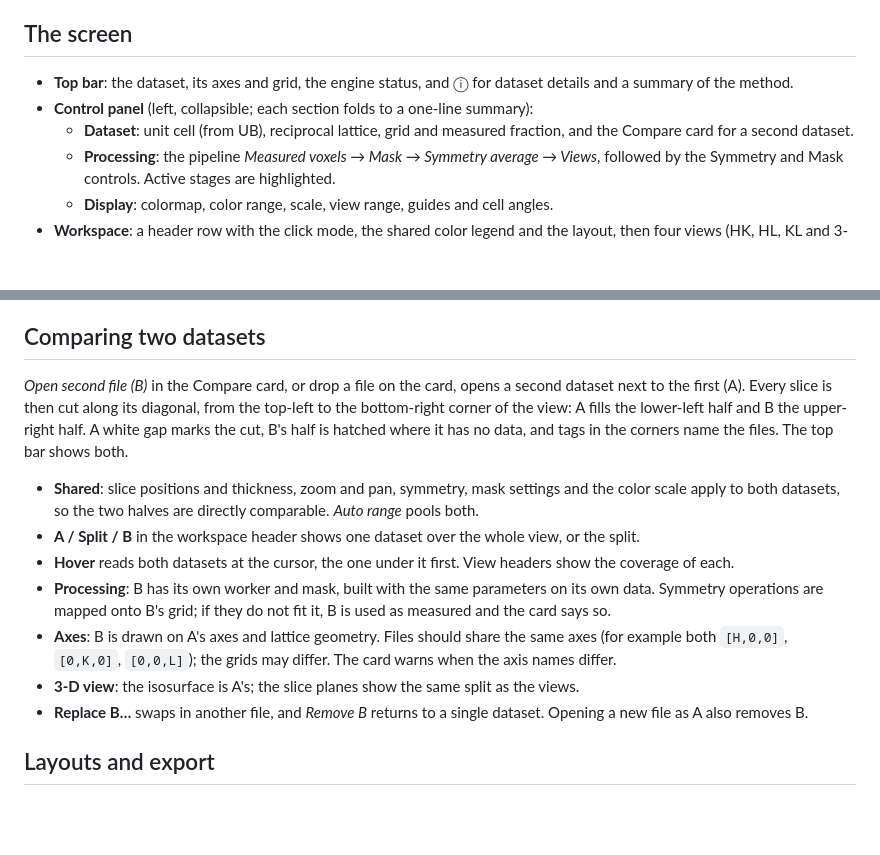
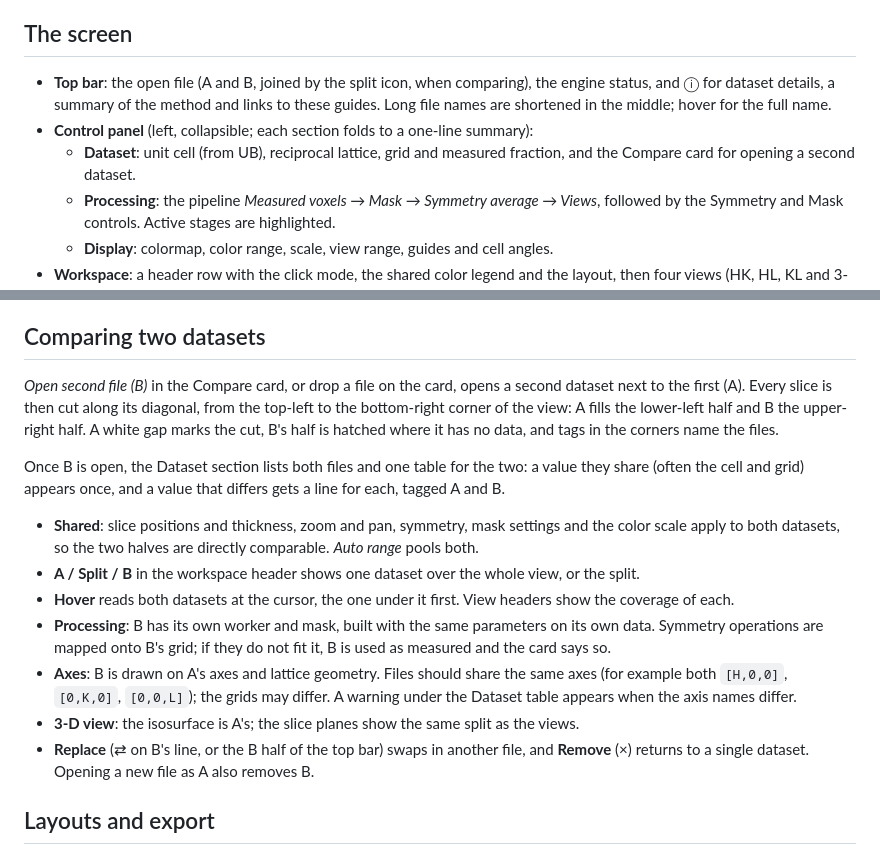
Before and after one commit to drthyang/neutron-nexus-viewer, a Markdown page: docs/USER_GUIDE.md, 2 parts joined by grey strips. Rendered like a GitHub page; blank space fills up the shorter version.

```diff
--- a/docs/USER_GUIDE.md
+++ b/docs/USER_GUIDE.md
@@ -20,9 +20,9 @@ The histogram is held in memory as float32. A 401³ volume needs about 260 MB an
 
 ## The screen
 
-- **Top bar**: the dataset, its axes and grid, the engine status, and ⓘ for dataset details and a summary of the method.
+- **Top bar**: the open file (A and B, joined by the split icon, when comparing), the engine status, and ⓘ for dataset details, a summary of the method and links to these guides. Long file names are shortened in the middle; hover for the full name.
 - **Control panel** (left, collapsible; each section folds to a one-line summary):
-  - **Dataset**: unit cell (from UB), reciprocal lattice, grid and measured fraction, and the Compare card for a second dataset.
+  - **Dataset**: unit cell (from UB), reciprocal lattice, grid and measured fraction, and the Compare card for opening a second dataset.
   - **Processing**: the pipeline *Measured voxels → Mask → Symmetry average → Views*, followed by the Symmetry and Mask controls. Active stages are highlighted.
   - **Display**: colormap, color range, scale, view range, guides and cell angles.
 - **Workspace**: a header row with the click mode, the shared color legend and the layout, then four views (HK, HL, KL and 3-D).
@@ -79,15 +79,17 @@ A transparent isosurface of the binned, symmetrized and masked volume, with the
 
 ## Comparing two datasets
 
-*Open second file (B)* in the Compare card, or drop a file on the card, opens a second dataset next to the first (A). Every slice is then cut along its diagonal, from the top-left to the bottom-right corner of the view: A fills the lower-left half and B the upper-right half. A white gap marks the cut, B's half is hatched where it has no data, and tags in the corners name the files. The top bar shows both.
+*Open second file (B)* in the Compare card, or drop a file on the card, opens a second dataset next to the first (A). Every slice is then cut along its diagonal, from the top-left to the bottom-right corner of the view: A fills the lower-left half and B the upper-right half. A white gap marks the cut, B's half is hatched where it has no data, and tags in the corners name the files.
+
+Once B is open, the Dataset section lists both files and one table for the two: a value they share (often the cell and grid) appears once, and a value that differs gets a line for each, tagged A and B.
 
 - **Shared**: slice positions and thickness, zoom and pan, symmetry, mask settings and the color scale apply to both datasets, so the two halves are directly comparable. *Auto range* pools both.
 - **A / Split / B** in the workspace header shows one dataset over the whole view, or the split.
 - **Hover** reads both datasets at the cursor, the one under it first. View headers show the coverage of each.
 - **Processing**: B has its own worker and mask, built with the same parameters on its own data. Symmetry operations are mapped onto B's grid; if they do not fit it, B is used as measured and the card says so.
-- **Axes**: B is drawn on A's axes and lattice geometry. Files should share the same axes (for example both `[H,0,0]`, `[0,K,0]`, `[0,0,L]`); the grids may differ. The card warns when the axis names differ.
+- **Axes**: B is drawn on A's axes and lattice geometry. Files should share the same axes (for example both `[H,0,0]`, `[0,K,0]`, `[0,0,L]`); the grids may differ. A warning under the Dataset table appears when the axis names differ.
 - **3-D view**: the isosurface is A's; the slice planes show the same split as the views.
-- **Replace B…** swaps in another file, and *Remove B* returns to a single dataset. Opening a new file as A also removes B.
+- **Replace** (⇄ on B's line, or the B half of the top bar) swaps in another file, and **Remove** (×) returns to a single dataset. Opening a new file as A also removes B.
 
 ## Layouts and export
 
```
Also changed, not shown: README.md (+46 -20 lines), docs/screenshot.png, 2 other files.
